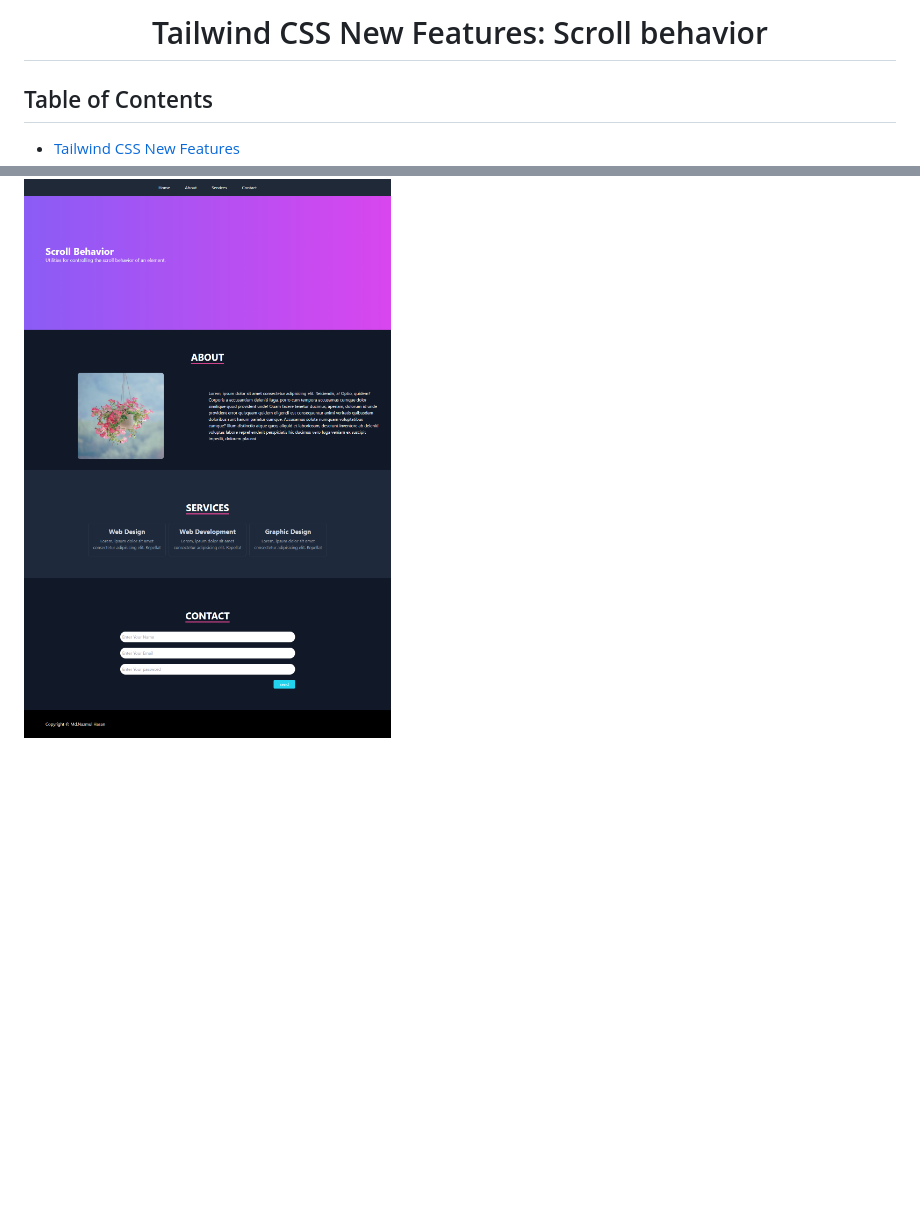
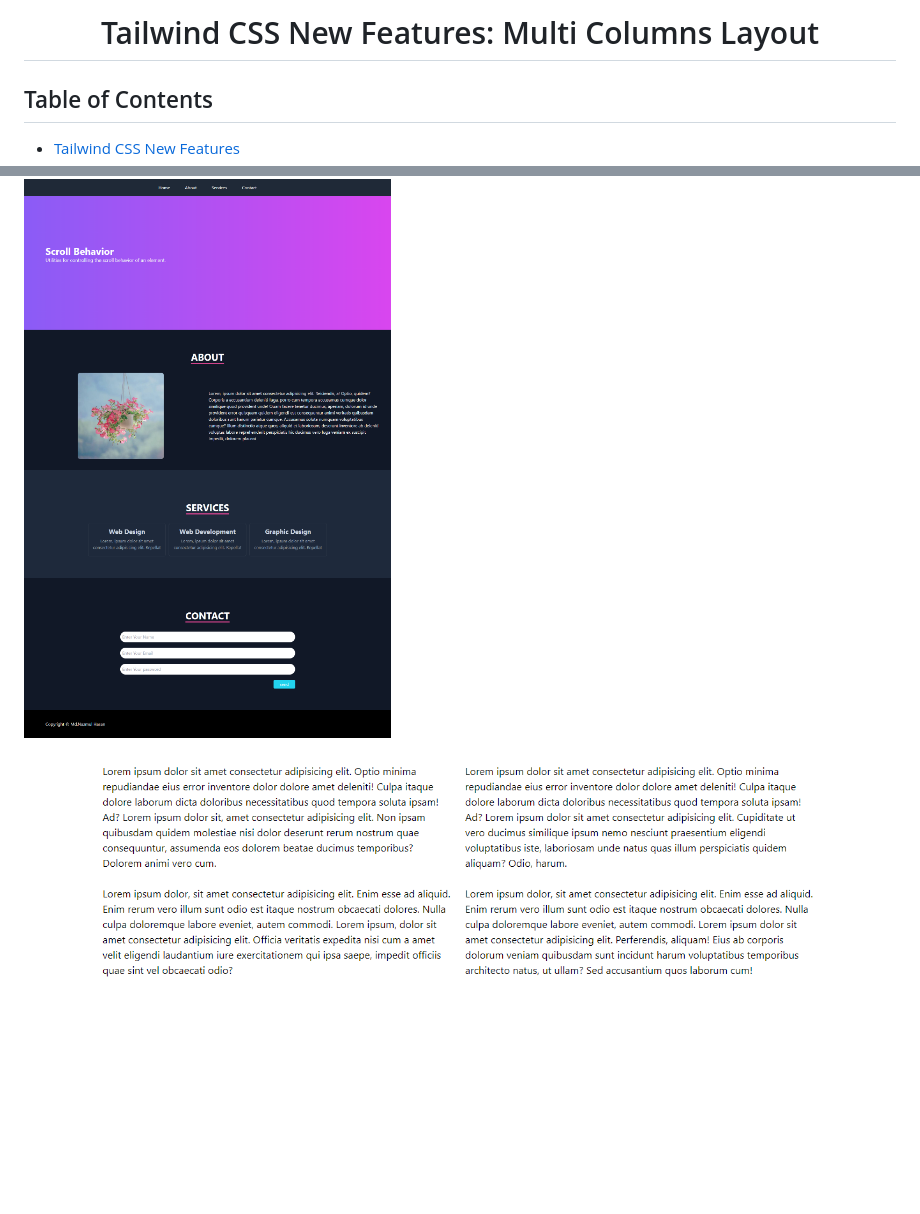
Before and after one commit to Nazmul1582/learn-tailwindcss, a Markdown page: README.md, 2 parts joined by grey strips. Drawn GitHub-style; pictures changed too: images/Multi Columns Layout.png (added); blank space fills up the shorter version.

Commit message:
Multi Columns Layout

```diff
--- a/README.md
+++ b/README.md
@@ -1,6 +1,6 @@
 <br />
  <p align="center">
-    <h1 align="center">  Tailwind CSS New Features: Scroll behavior</h1>
+    <h1 align="center">  Tailwind CSS New Features: Multi Columns Layout</h1>
 </p>
 
 <!-- TABLE OF CONTENTS -->
@@ -14,5 +14,6 @@
 # Tailwind CSS New Features
 
 ![Scroll behavior](./images/scroll-behavior.png)
+![Multi Columns Layout](./images/Multi%20Columns%20Layout.png)
 
 <br>
```
Also changed, not shown: 2 other files.
